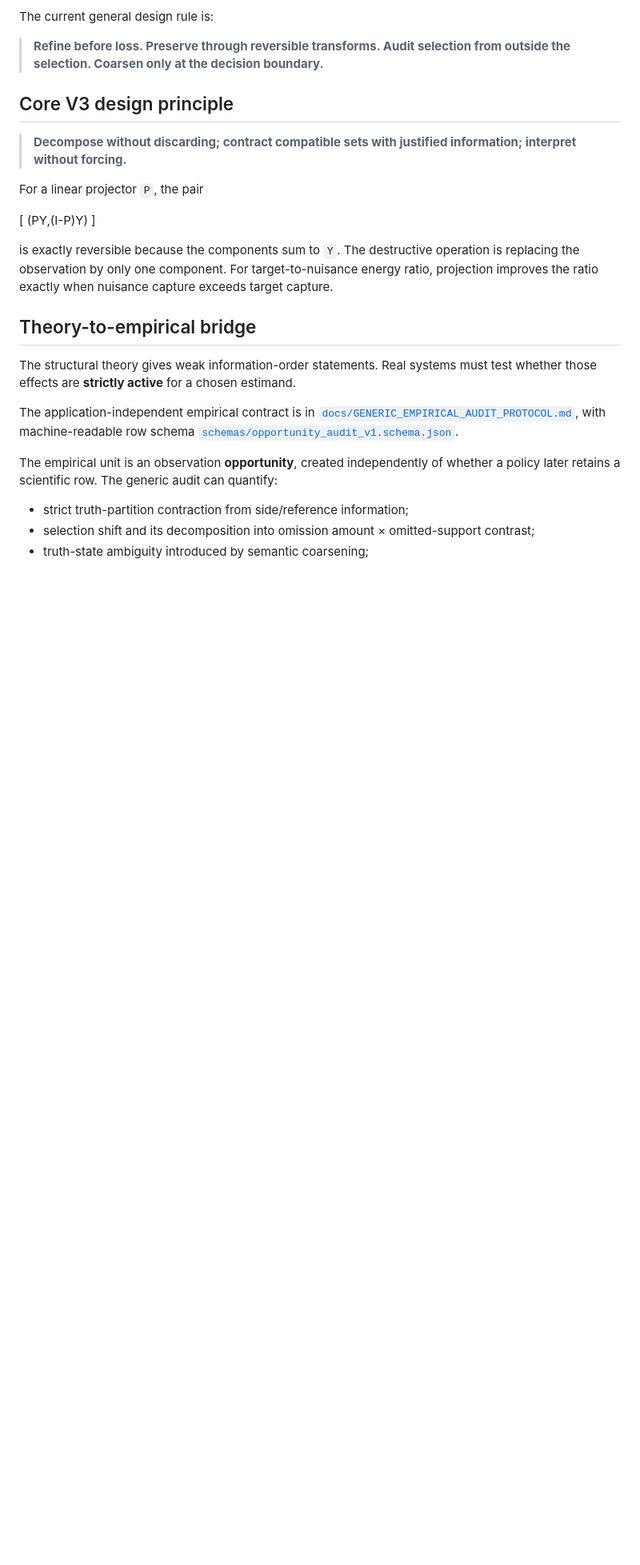
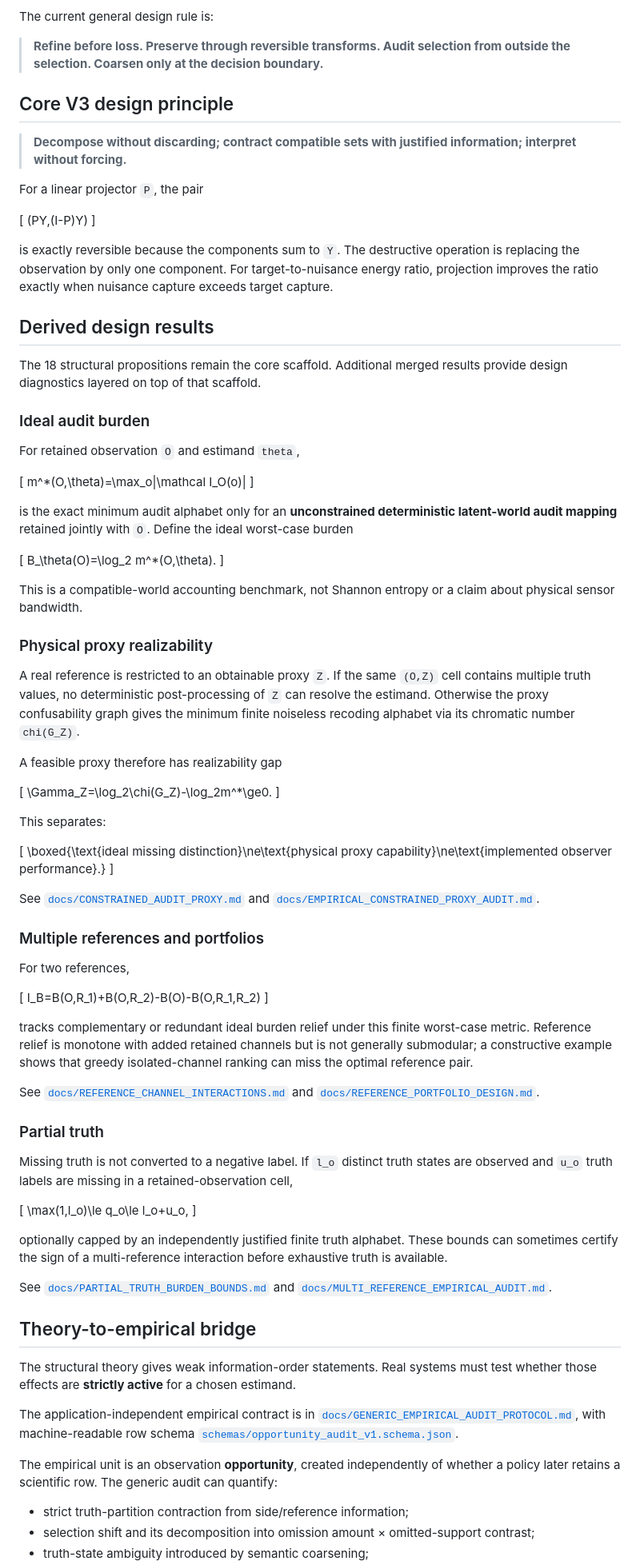
Before and after one commit to zuizui0223/v3, a Markdown page: README.md, the part around one of its changes. Shown at 80% size. Rendered like a GitHub page; blank space fills up the shorter version.

Commit message:
Sync README with derived audit and proxy results

```diff
--- a/README.md
+++ b/README.md
@@ -52,6 +52,68 @@ For a linear projector `P`, the pair
 
 is exactly reversible because the components sum to `Y`. The destructive operation is replacing the observation by only one component. For target-to-nuisance energy ratio, projection improves the ratio exactly when nuisance capture exceeds target capture.
 
+## Derived design results
+
+The 18 structural propositions remain the core scaffold. Additional merged results provide design diagnostics layered on top of that scaffold.
+
+### Ideal audit burden
+
+For retained observation `O` and estimand `theta`,
+
+\[
+m^*(O,\theta)=\max_o|\mathcal I_O(o)|
+\]
+
+is the exact minimum audit alphabet only for an **unconstrained deterministic latent-world audit mapping** retained jointly with `O`. Define the ideal worst-case burden
+
+\[
+B_\theta(O)=\log_2 m^*(O,\theta).
+\]
+
+This is a compatible-world accounting benchmark, not Shannon entropy or a claim about physical sensor bandwidth.
+
+### Physical proxy realizability
+
+A real reference is restricted to an obtainable proxy `Z`. If the same `(O,Z)` cell contains multiple truth values, no deterministic post-processing of `Z` can resolve the estimand. Otherwise the proxy confusability graph gives the minimum finite noiseless recoding alphabet via its chromatic number `chi(G_Z)`.
+
+A feasible proxy therefore has realizability gap
+
+\[
+\Gamma_Z=\log_2\chi(G_Z)-\log_2m^*\ge0.
+\]
+
+This separates:
+
+\[
+\boxed{\text{ideal missing distinction}\ne\text{physical proxy capability}\ne\text{implemented observer performance}.}
+\]
+
+See [`docs/CONSTRAINED_AUDIT_PROXY.md`](docs/CONSTRAINED_AUDIT_PROXY.md) and [`docs/EMPIRICAL_CONSTRAINED_PROXY_AUDIT.md`](docs/EMPIRICAL_CONSTRAINED_PROXY_AUDIT.md).
+
+### Multiple references and portfolios
+
+For two references,
+
+\[
+I_B=B(O,R_1)+B(O,R_2)-B(O)-B(O,R_1,R_2)
+\]
+
+tracks complementary or redundant ideal burden relief under this finite worst-case metric. Reference relief is monotone with added retained channels but is not generally submodular; a constructive example shows that greedy isolated-channel ranking can miss the optimal reference pair.
+
+See [`docs/REFERENCE_CHANNEL_INTERACTIONS.md`](docs/REFERENCE_CHANNEL_INTERACTIONS.md) and [`docs/REFERENCE_PORTFOLIO_DESIGN.md`](docs/REFERENCE_PORTFOLIO_DESIGN.md).
+
+### Partial truth
+
+Missing truth is not converted to a negative label. If `l_o` distinct truth states are observed and `u_o` truth labels are missing in a retained-observation cell,
+
+\[
+\max(1,l_o)\le q_o\le l_o+u_o,
+\]
+
+optionally capped by an independently justified finite truth alphabet. These bounds can sometimes certify the sign of a multi-reference interaction before exhaustive truth is available.
+
+See [`docs/PARTIAL_TRUTH_BURDEN_BOUNDS.md`](docs/PARTIAL_TRUTH_BURDEN_BOUNDS.md) and [`docs/MULTI_REFERENCE_EMPIRICAL_AUDIT.md`](docs/MULTI_REFERENCE_EMPIRICAL_AUDIT.md).
+
 ## Theory-to-empirical bridge
 
 The structural theory gives weak information-order statements. Real systems must test whether those effects are **strictly active** for a chosen estimand.
```
Also changed, not shown: other parts of README.md (+10 -7 lines).
